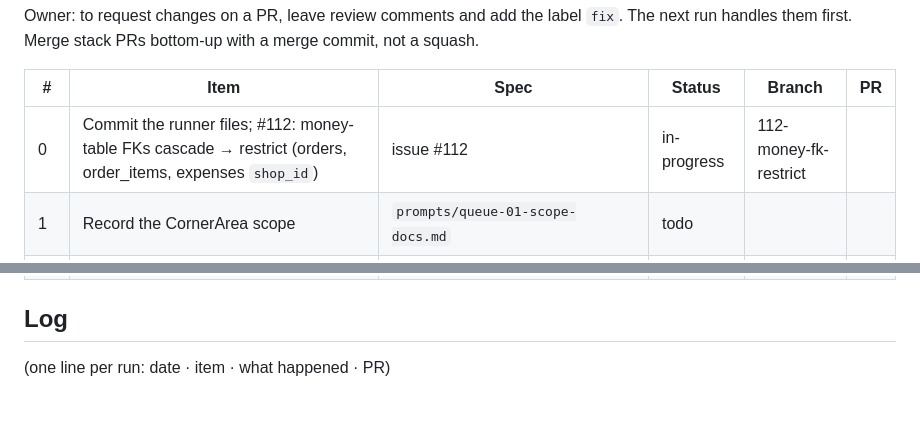
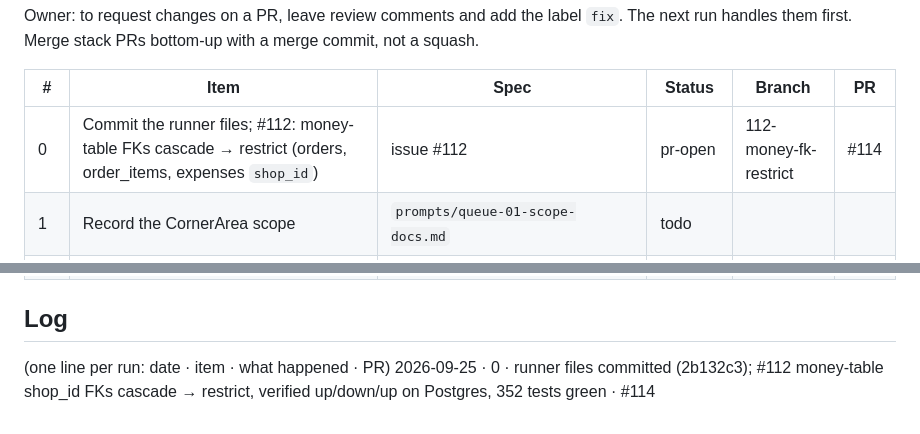
Before and after one commit to naingaunglinn/decant-please, a Markdown page: prompts/RUN-QUEUE.md, 2 parts joined by grey strips. GitHub-like rendering.

Commit message:
chore(run): queue row 0 → pr-open (#114)

```diff
--- a/prompts/RUN-QUEUE.md
+++ b/prompts/RUN-QUEUE.md
@@ -16,7 +16,7 @@ run handles them first. Merge stack PRs bottom-up with a merge commit, not a squ
 
 | # | Item | Spec | Status | Branch | PR |
 |---|---|---|---|---|---|
-| 0 | Commit the runner files; #112: money-table FKs cascade → restrict (orders, order_items, expenses `shop_id`) | issue #112 | in-progress | 112-money-fk-restrict | |
+| 0 | Commit the runner files; #112: money-table FKs cascade → restrict (orders, order_items, expenses `shop_id`) | issue #112 | pr-open | 112-money-fk-restrict | #114 |
 | 1 | Record the CornerArea scope | `prompts/queue-01-scope-docs.md` | todo | | |
 | 2 | Invoice and print letterheads use the shop's name, not "Decant Please!" | roadmap: shared foundation (letterhead bug) | todo | | |
 | 3 | Step 35: baseline parity test | `35-generic-shop-plan.md` §35 (stack from here, not from the #67 branch; #67 is merged) | todo | | |
@@ -52,3 +52,4 @@ run handles them first. Merge stack PRs bottom-up with a merge commit, not a squ
 ## Log
 
 (one line per run: date · item · what happened · PR)
+2026-09-25 · 0 · runner files committed (2b132c3); #112 money-table shop_id FKs cascade → restrict, verified up/down/up on Postgres, 352 tests green · #114
```
